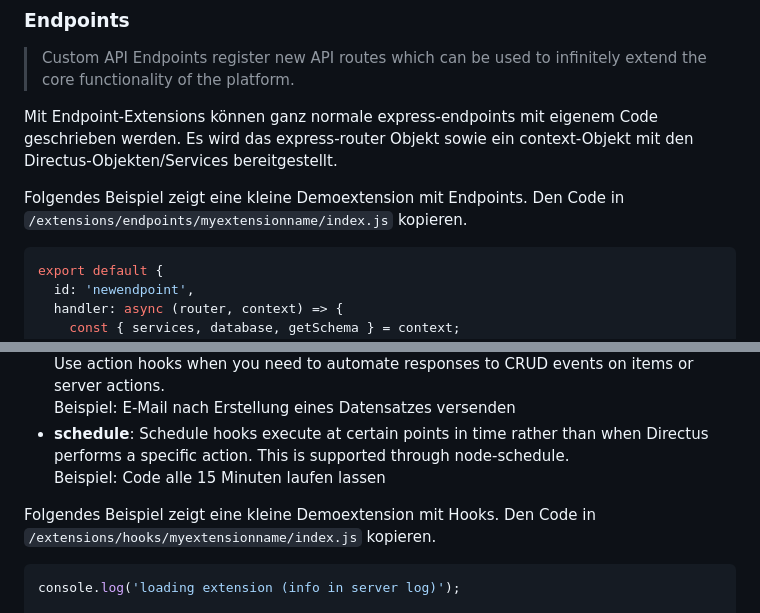
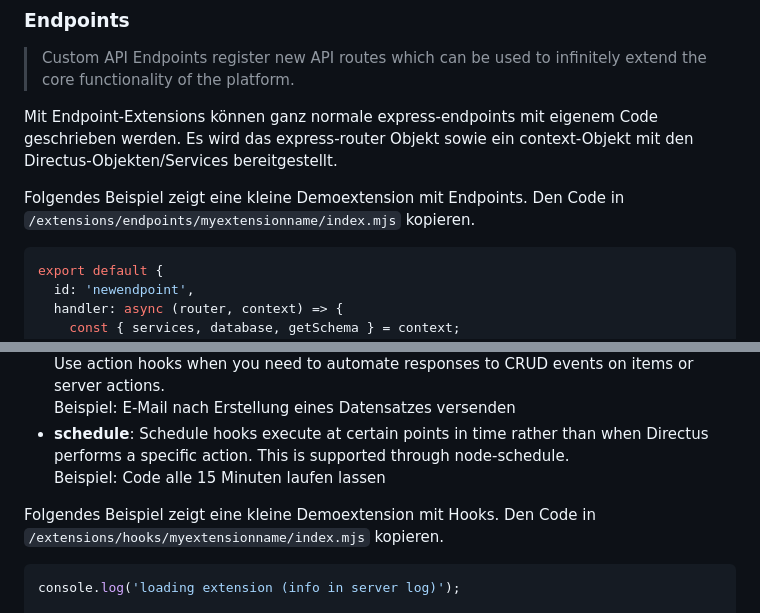
Before and after one commit to spg-puw/wmc, a Markdown page: 04_directus/README.md, 2 parts joined by grey strips. Drawn GitHub-style.

Commit message:
fix wrong file ext

````diff
--- a/04_directus/README.md
+++ b/04_directus/README.md
@@ -74,7 +74,7 @@ Standardmäßig wird der Ordner `extensions` mit einigen Unterordnern für Erwei
 
 Mit Endpoint-Extensions können ganz normale express-endpoints mit eigenem Code geschrieben werden. Es wird das express-router Objekt sowie ein context-Objekt mit den Directus-Objekten/Services bereitgestellt.
 
-Folgendes Beispiel zeigt eine kleine Demoextension mit Endpoints. Den Code in `/extensions/endpoints/myextensionname/index.js` kopieren.
+Folgendes Beispiel zeigt eine kleine Demoextension mit Endpoints. Den Code in `/extensions/endpoints/myextensionname/index.mjs` kopieren.
 
 ```js
 export default {
@@ -110,7 +111,7 @@ Besonders wichtig sind folgende Hooks:
 - **action**: Action hooks execute *after* a defined event and receive data related to the event. Use action hooks when you need to automate responses to CRUD events on items or server actions.<br />Beispiel: E-Mail nach Erstellung eines Datensatzes versenden
 - **schedule**: Schedule hooks execute at certain points in time rather than when Directus performs a specific action. This is supported through node-schedule.<br />Beispiel: Code alle 15 Minuten laufen lassen
 
-Folgendes Beispiel zeigt eine kleine Demoextension mit Hooks. Den Code in `/extensions/hooks/myextensionname/index.js` kopieren.
+Folgendes Beispiel zeigt eine kleine Demoextension mit Hooks. Den Code in `/extensions/hooks/myextensionname/index.mjs` kopieren.
 
 ```js
 console.log('loading extension (info in server log)');
````
Also changed, not shown: other parts of 04_directus/README.md (+2 -1 lines).
